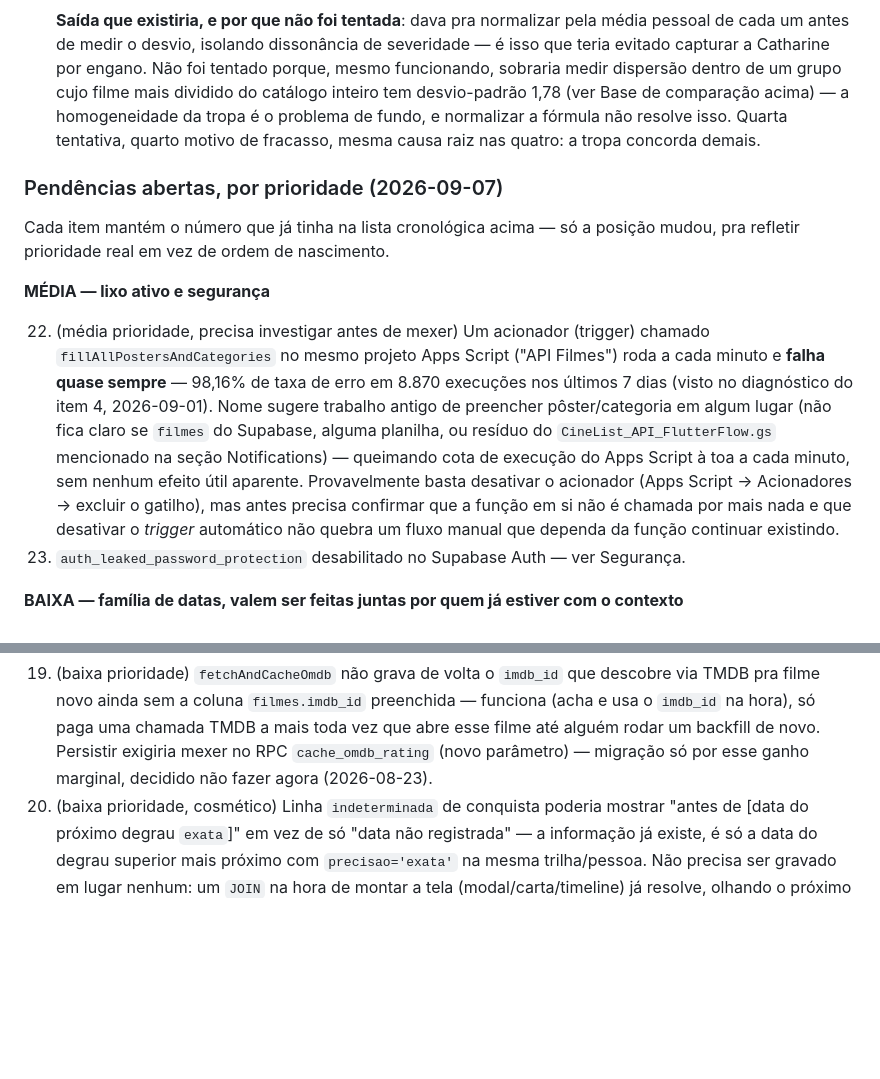
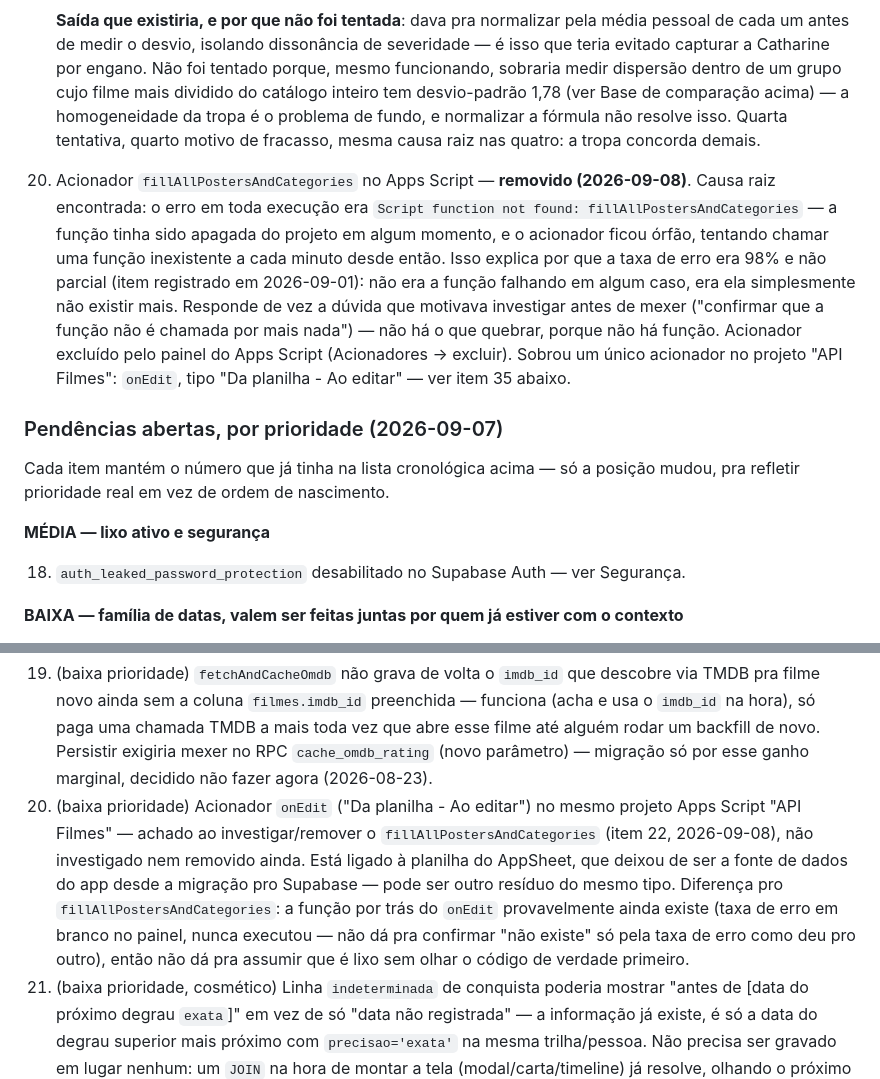
Before and after one commit to lbatinga/cinelist, a Markdown page: CLAUDE.md, 2 parts joined by grey strips. GitHub-like rendering; blank space fills up the shorter version.

Commit message:
docs: fecha item 22 - acionador orfao no Apps Script removido
Causa raiz: erro "Script function not found: fillAllPostersAndCategories"
em toda execucao -- a funcao foi apagada do projeto em algum momento e o
acionador ficou orfao, chamando uma funcao inexistente a cada minuto.
Explica a taxa de erro de 98% (nao era falha parcial, era ausencia total)
e responde a duvida que motivava investigar antes de mexer: nao ha o que
quebrar, porque nao ha funcao. Acionador excluido pelo painel.

Registra pendencia nova (item 35): sobrou um unico acionador no projeto,
onEdit ligado a planilha do AppSheet (fonte de dados antiga, pre-Supabase)
- pode ser residuo do mesmo tipo, mas a funcao por tras dele provavelmente
ainda existe (taxa de erro em branco, nunca executou), entao nao da pra
assumir que e lixo sem olhar o codigo primeiro.

Co-Authored-By: Claude Sonnet 5 <noreply@anthropic.com>

```diff
--- a/CLAUDE.md
+++ b/CLAUDE.md
@@ -382,13 +382,13 @@ Lista com dois blocos. Primeiro, os itens já entregues/descartados, na ordem em
     Uma pessoa se destaca claramente — Catharine — mas pelo motivo errado: o desvio dela é sempre negativo, nunca oscila pros dois lados. Ela não discorda da tropa, ela dá nota mais baixa que todo mundo em tudo. **Isso é exatamente o que a especial Crítico já mede** (ver "Especiais set" acima) — Voz Dissonante medida assim seria Crítico com outro nome, não um traço novo. O resto da distribuição não separa nada: quem tem 25-33% de avaliações "longe" (Victoria, Jonathan) tem só 15-16 avaliações no total — amostra pequena demais pra virar traço, não sinal; quem tem volume de verdade (Lucas 73, Jheffeson 68, Pedro 66, Felipe 62) fica entre 1% e 9%, dentro do ruído.
 
     **Saída que existiria, e por que não foi tentada**: dava pra normalizar pela média pessoal de cada um antes de medir o desvio, isolando dissonância de severidade — é isso que teria evitado capturar a Catharine por engano. Não foi tentado porque, mesmo funcionando, sobraria medir dispersão dentro de um grupo cujo filme mais dividido do catálogo inteiro tem desvio-padrão 1,78 (ver Base de comparação acima) — a homogeneidade da tropa é o problema de fundo, e normalizar a fórmula não resolve isso. Quarta tentativa, quarto motivo de fracasso, mesma causa raiz nas quatro: a tropa concorda demais.
+22. Acionador `fillAllPostersAndCategories` no Apps Script — **removido (2026-09-08)**. Causa raiz encontrada: o erro em toda execução era `Script function not found: fillAllPostersAndCategories` — a função tinha sido apagada do projeto em algum momento, e o acionador ficou órfão, tentando chamar uma função inexistente a cada minuto desde então. Isso explica por que a taxa de erro era 98% e não parcial (item registrado em 2026-09-01): não era a função falhando em algum caso, era ela simplesmente não existir mais. Responde de vez a dúvida que motivava investigar antes de mexer ("confirmar que a função não é chamada por mais nada") — não há o que quebrar, porque não há função. Acionador excluído pelo painel do Apps Script (Acionadores → excluir). Sobrou um único acionador no projeto "API Filmes": `onEdit`, tipo "Da planilha - Ao editar" — ver item 35 abaixo.
 ### Pendências abertas, por prioridade (2026-09-07)
 
 Cada item mantém o número que já tinha na lista cronológica acima — só a posição mudou, pra refletir prioridade real em vez de ordem de nascimento.
 
 **MÉDIA — lixo ativo e segurança**
 
-22. (média prioridade, precisa investigar antes de mexer) Um acionador (trigger) chamado `fillAllPostersAndCategories` no mesmo projeto Apps Script ("API Filmes") roda a cada minuto e **falha quase sempre** — 98,16% de taxa de erro em 8.870 execuções nos últimos 7 dias (visto no diagnóstico do item 4, 2026-09-01). Nome sugere trabalho antigo de preencher pôster/categoria em algum lugar (não fica claro se `filmes` do Supabase, alguma planilha, ou resíduo do `CineList_API_FlutterFlow.gs` mencionado na seção Notifications) — queimando cota de execução do Apps Script à toa a cada minuto, sem nenhum efeito útil aparente. Provavelmente basta desativar o acionador (Apps Script → Acionadores → excluir o gatilho), mas antes precisa confirmar que a função em si não é chamada por mais nada e que desativar o *trigger* automático não quebra um fluxo manual que dependa da função continuar existindo.
 18. `auth_leaked_password_protection` desabilitado no Supabase Auth — ver Segurança.
 
 **BAIXA — família de datas, valem ser feitas juntas por quem já estiver com o contexto**
@@ -401,6 +401,7 @@ Cada item mantém o número que já tinha na lista cronológica acima — só a
 **BAIXA — limpezas pequenas e independentes**
 
 19. (baixa prioridade) `fetchAndCacheOmdb` não grava de volta o `imdb_id` que descobre via TMDB pra filme novo ainda sem a coluna `filmes.imdb_id` preenchida — funciona (acha e usa o `imdb_id` na hora), só paga uma chamada TMDB a mais toda vez que abre esse filme até alguém rodar um backfill de novo. Persistir exigiria mexer no RPC `cache_omdb_rating` (novo parâmetro) — migração só por esse ganho marginal, decidido não fazer agora (2026-08-23).
+35. (baixa prioridade) Acionador `onEdit` ("Da planilha - Ao editar") no mesmo projeto Apps Script "API Filmes" — achado ao investigar/remover o `fillAllPostersAndCategories` (item 22, 2026-09-08), não investigado nem removido ainda. Está ligado à planilha do AppSheet, que deixou de ser a fonte de dados do app desde a migração pro Supabase — pode ser outro resíduo do mesmo tipo. Diferença pro `fillAllPostersAndCategories`: a função por trás do `onEdit` provavelmente ainda existe (taxa de erro em branco no painel, nunca executou — não dá pra confirmar "não existe" só pela taxa de erro como deu pro outro), então não dá pra assumir que é lixo sem olhar o código de verdade primeiro.
 34. (baixa prioridade, cosmético) Linha `indeterminada` de conquista poderia mostrar "antes de [data do próximo degrau `exata`]" em vez de só "data não registrada" — a informação já existe, é só a data do degrau superior mais próximo com `precisao='exata'` na mesma trilha/pessoa. Não precisa ser gravado em lugar nenhum: um `JOIN` na hora de montar a tela (modal/carta/timeline) já resolve, olhando o próximo degrau acima. Decidido não implementar junto do item 31 (2026-09-08) porque hoje o banco tem **zero** linhas `indeterminada` — sem uso prático imediato — mas vale registrado pra quando alguém precisar sem avaliação datada nenhuma aparecer de novo.
 21. (baixa prioridade) Dois tokens em `fcm_tokens` estão `UNREGISTERED` (celulares que desinstalaram o app ou limparam dados) — confirmado no log do Apps Script do teste do item 4 (2026-09-01): "Enviadas: 8/10", os dois que falham dão 404 por token inválido. Não quebra nada (`sendPush()` já trata erro por token individualmente, um falho não derruba os outros), só desperdiça duas chamadas FCM por push. Ideia: o Apps Script já recebe o erro 404/`UNREGISTERED` de volta da FCM — poderia deletar o token de `fcm_tokens` nessa hora, mesmo padrão de autolimpeza que token expirado já deveria ter.
 
```
